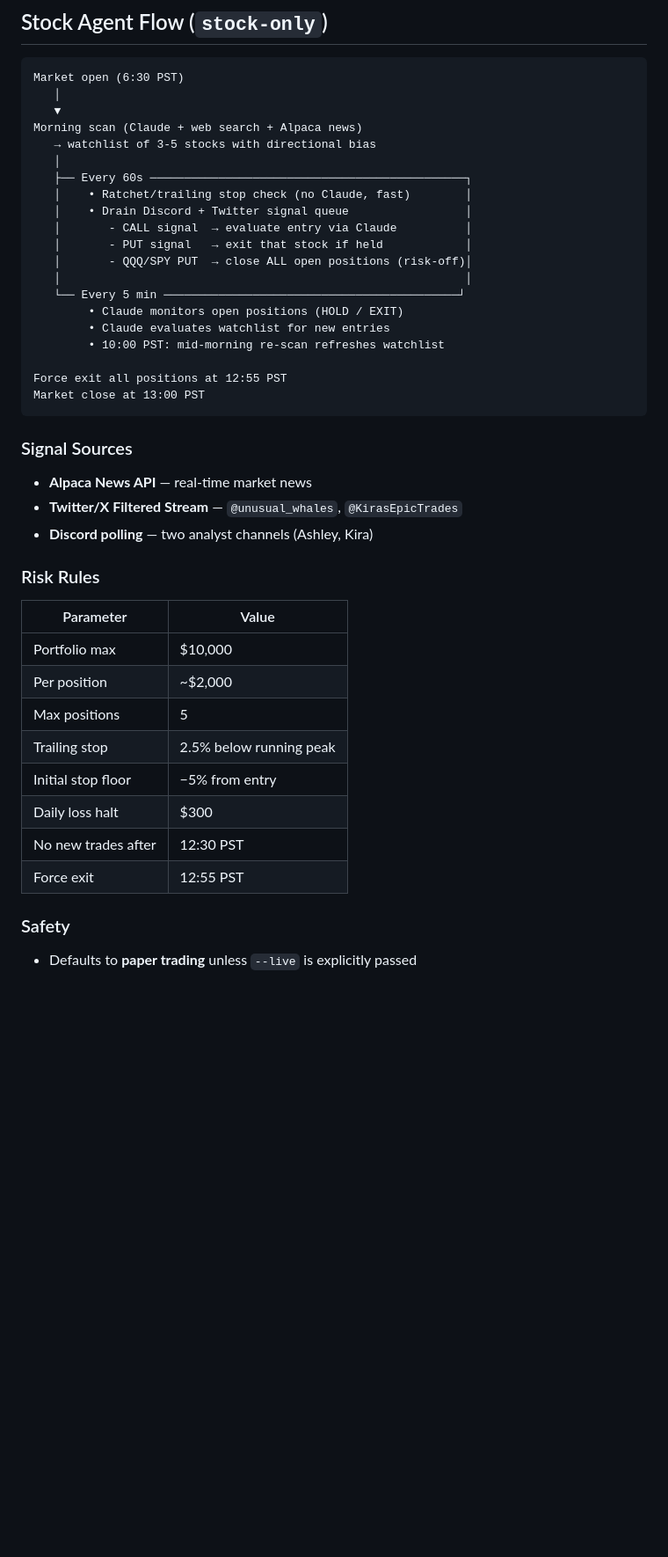
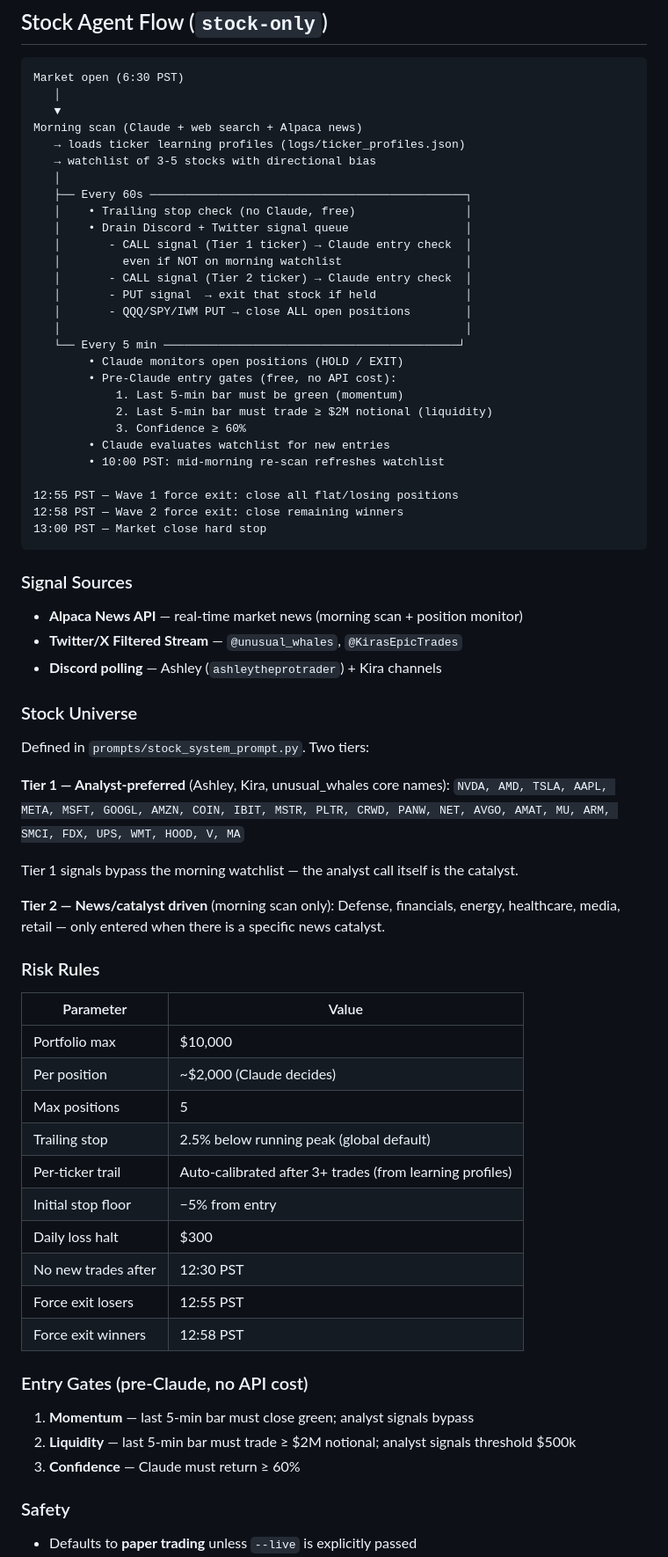
Before and after one commit to penkesiva/claude-trading, a Markdown page: README.md, the part around one of its changes. Shown at 88% size. GitHub-like rendering; blank space fills up the shorter version.

Commit message:
Update README: entry gates, Tier 1 universe, two-wave exit, learning system
Made-with: Cursor

````diff
--- a/README.md
+++ b/README.md
@@ -20,40 +20,66 @@ Market open (6:30 PST)
    │
    ▼
 Morning scan (Claude + web search + Alpaca news)
+   → loads ticker learning profiles (logs/ticker_profiles.json)
    → watchlist of 3-5 stocks with directional bias
    │
    ├── Every 60s ──────────────────────────────────────────────┐
-   │    • Ratchet/trailing stop check (no Claude, fast)        │
+   │    • Trailing stop check (no Claude, free)                │
    │    • Drain Discord + Twitter signal queue                 │
-   │       - CALL signal  → evaluate entry via Claude          │
-   │       - PUT signal   → exit that stock if held            │
-   │       - QQQ/SPY PUT  → close ALL open positions (risk-off)│
+   │       - CALL signal (Tier 1 ticker) → Claude entry check  │
+   │         even if NOT on morning watchlist                  │
+   │       - CALL signal (Tier 2 ticker) → Claude entry check  │
+   │       - PUT signal  → exit that stock if held             │
+   │       - QQQ/SPY/IWM PUT → close ALL open positions        │
    │                                                           │
    └── Every 5 min ───────────────────────────────────────────┘
         • Claude monitors open positions (HOLD / EXIT)
+        • Pre-Claude entry gates (free, no API cost):
+            1. Last 5-min bar must be green (momentum)
+            2. Last 5-min bar must trade ≥ $2M notional (liquidity)
+            3. Confidence ≥ 60%
         • Claude evaluates watchlist for new entries
         • 10:00 PST: mid-morning re-scan refreshes watchlist
 
-Force exit all positions at 12:55 PST
-Market close at 13:00 PST
+12:55 PST — Wave 1 force exit: close all flat/losing positions
+12:58 PST — Wave 2 force exit: close remaining winners
+13:00 PST — Market close hard stop
 ```
 
 ### Signal Sources
-- **Alpaca News API** — real-time market news
+- **Alpaca News API** — real-time market news (morning scan + position monitor)
 - **Twitter/X Filtered Stream** — `@unusual_whales`, `@KirasEpicTrades`
-- **Discord polling** — two analyst channels (Ashley, Kira)
+- **Discord polling** — Ashley (`ashleytheprotrader`) + Kira channels
+
+### Stock Universe
+Defined in `prompts/stock_system_prompt.py`. Two tiers:
+
+**Tier 1 — Analyst-preferred** (Ashley, Kira, unusual_whales core names):
+`NVDA, AMD, TSLA, AAPL, META, MSFT, GOOGL, AMZN, COIN, IBIT, MSTR, PLTR, CRWD, PANW, NET, AVGO, AMAT, MU, ARM, SMCI, FDX, UPS, WMT, HOOD, V, MA`
+
+Tier 1 signals bypass the morning watchlist — the analyst call itself is the catalyst.
+
+**Tier 2 — News/catalyst driven** (morning scan only):
+Defense, financials, energy, healthcare, media, retail — only entered when there is a specific news catalyst.
 
 ### Risk Rules
 | Parameter | Value |
 |---|---|
 | Portfolio max | $10,000 |
-| Per position | ~$2,000 |
+| Per position | ~$2,000 (Claude decides) |
 | Max positions | 5 |
-| Trailing stop | 2.5% below running peak |
+| Trailing stop | 2.5% below running peak (global default) |
+| Per-ticker trail | Auto-calibrated after 3+ trades (from learning profiles) |
 | Initial stop floor | −5% from entry |
 | Daily loss halt | $300 |
 | No new trades after | 12:30 PST |
-| Force exit | 12:55 PST |
+| Force exit losers | 12:55 PST |
+| Force exit winners | 12:58 PST |
+
+### Entry Gates (pre-Claude, no API cost)
+1. **Momentum** — last 5-min bar must close green; analyst signals bypass
+2. **Liquidity** — last 5-min bar must trade ≥ $2M notional; analyst signals threshold $500k
+3. **Confidence** — Claude must return ≥ 60%
 
 ### Safety
 - Defaults to **paper trading** unless `--live` is explicitly passed
````
Also changed, not shown: other parts of README.md (+24 -5 lines).
